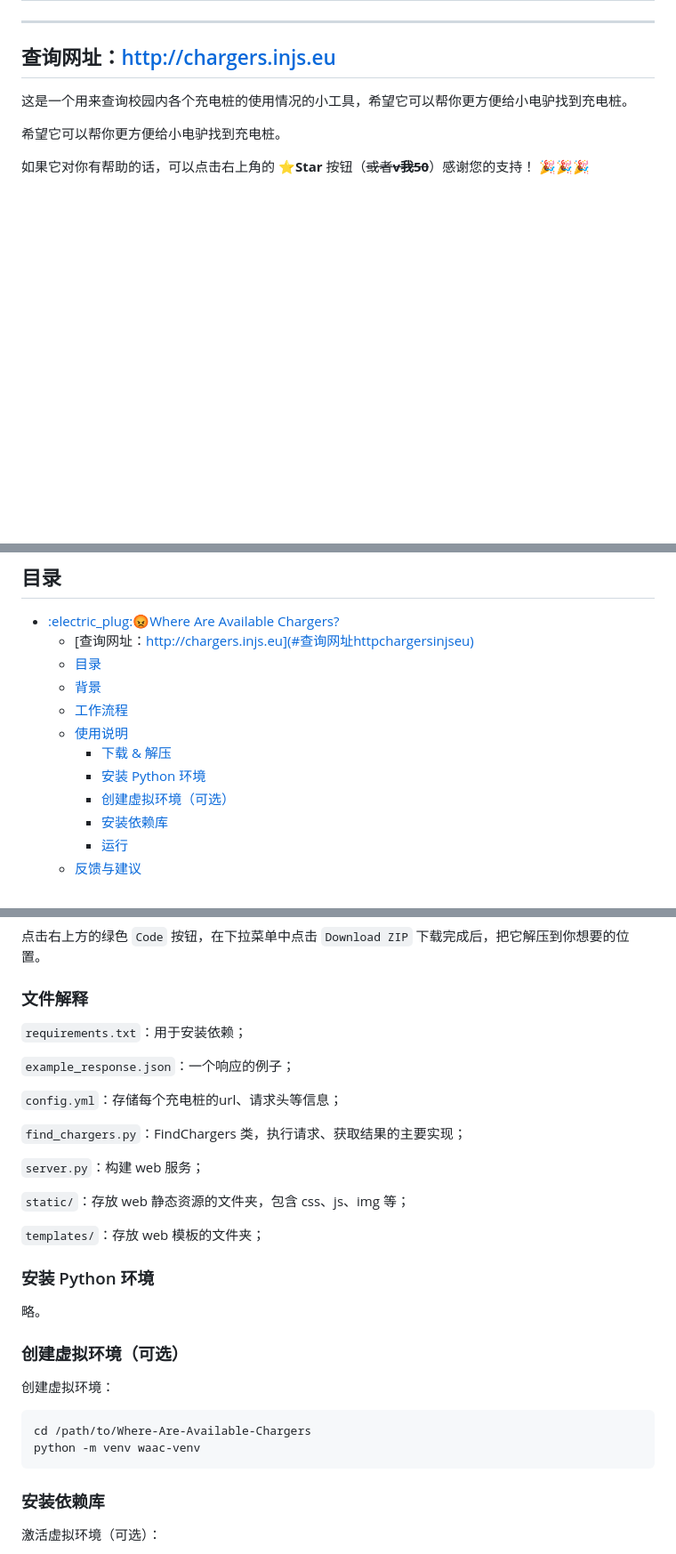
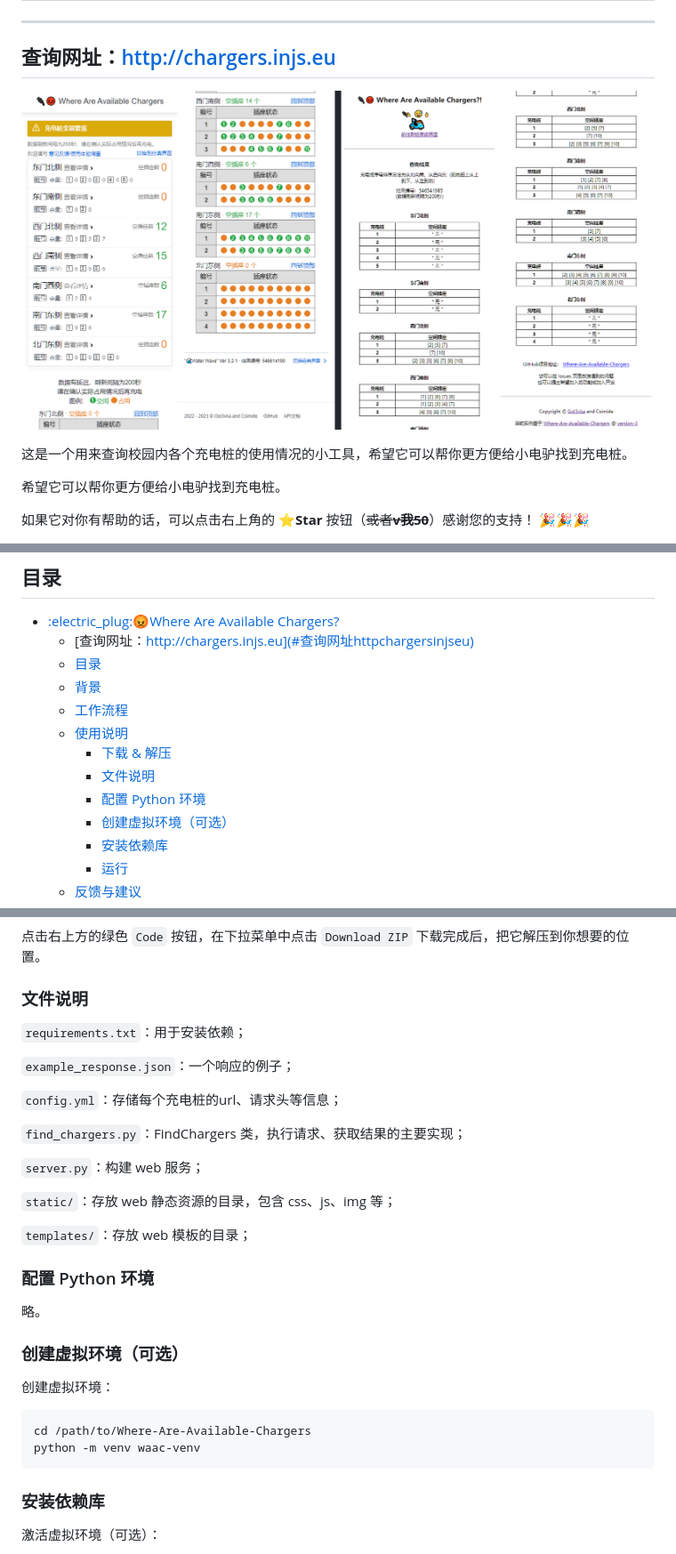
Before and after one commit to Golevka2001/Where-Are-Available-Chargers, a Markdown page: README.md, 3 parts joined by grey strips. Shown: that part at 89% size. GitHub-like rendering; pictures changed too: README.assets/screenshot.png (added); blank space fills up the shorter version.

Commit message:
Docs | add screenshot

````diff
--- a/README.md
+++ b/README.md
@@ -3,6 +3,8 @@
 ---
 
 ## 查询网址：<http://chargers.injs.eu>
+
+![screenshot](./README.assets/screenshot.png)
 
 这是一个用来查询校园内各个充电桩的使用情况的小工具，希望它可以帮你更方便给小电驴找到充电桩。
 
@@ -19,7 +21,8 @@
   - [工作流程](#工作流程)
   - [使用说明](#使用说明)
     - [下载 \& 解压](#下载--解压)
-    - [安装 Python 环境](#安装-python-环境)
+    - [文件说明](#文件说明)
+    - [配置 Python 环境](#配置-python-环境)
     - [创建虚拟环境（可选）](#创建虚拟环境可选)
     - [安装依赖库](#安装依赖库)
     - [运行](#运行)
@@ -61,7 +64,7 @@ s(开始)
 点击右上方的绿色 ```Code``` 按钮，在下拉菜单中点击 ```Download ZIP```
 下载完成后，把它解压到你想要的位置。
 
-### 文件解释
+### 文件说明
 
 ```requirements.txt```：用于安装依赖；
 
@@ -73,11 +76,11 @@ s(开始)
 
 ```server.py```：构建 web 服务；
 
-```static/```：存放 web 静态资源的文件夹，包含 css、js、img 等；
+```static/```：存放 web 静态资源的目录，包含 css、js、img 等；
 
-```templates/```：存放 web 模板的文件夹；
+```templates/```：存放 web 模板的目录；
 
-### 安装 Python 环境
+### 配置 Python 环境
 
 略。
 
@@ -89,6 +92,7 @@ s(开始)
 cd /path/to/Where-Are-Available-Chargers
 python -m venv waac-venv
 ```
+
 ### 安装依赖库
 
 激活虚拟环境（可选）：
````
Also changed, not shown: other parts of README.md (+1 -0 lines), 1 other file.
